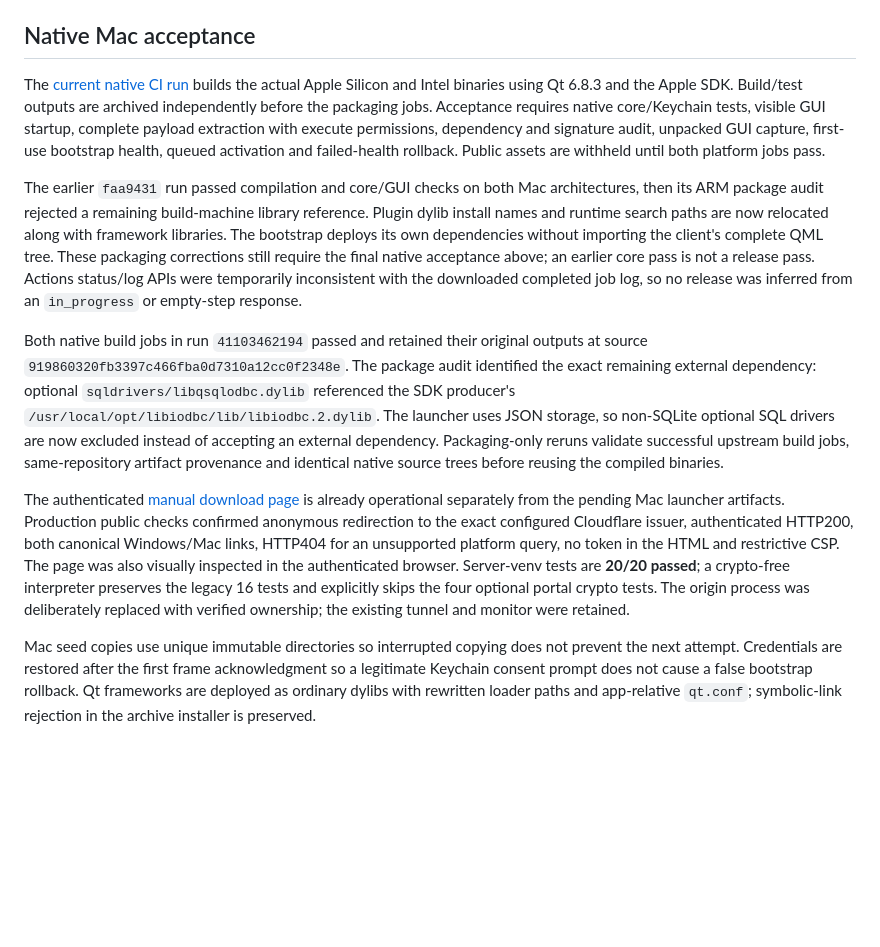
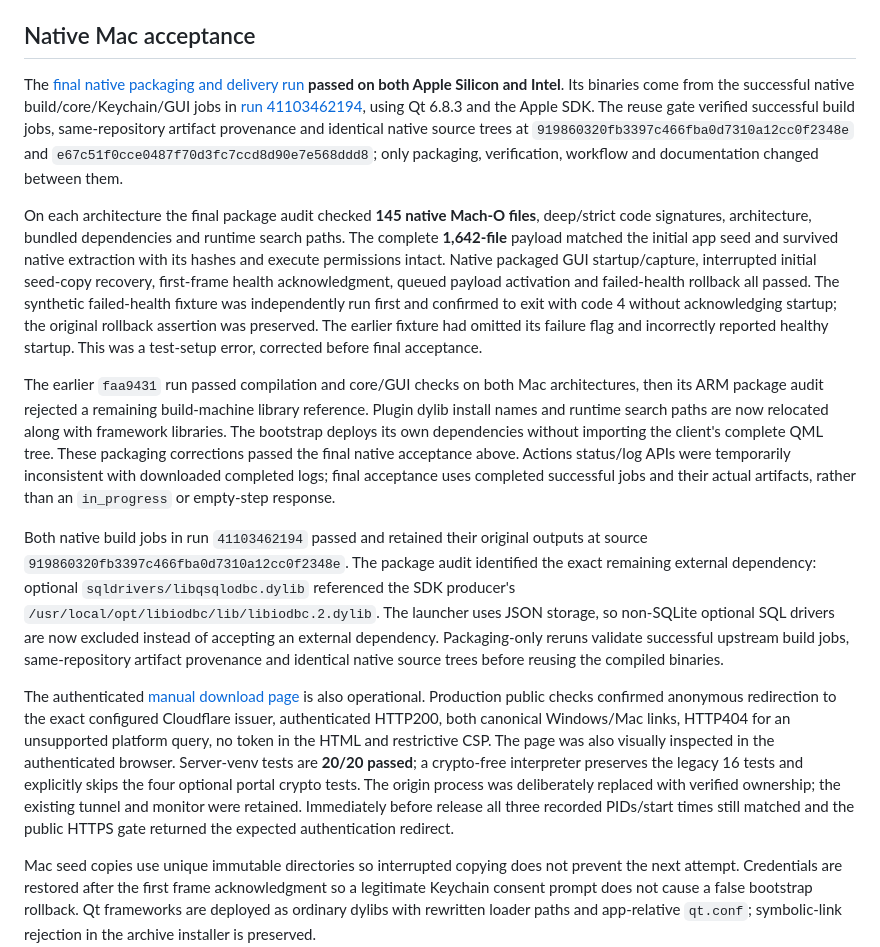
Before and after one commit to Team-HJD-21/team-hjd-game-test-launcher, a Markdown page: docs/RELEASE_VALIDATION_0.1.3.md, the part around the change. Rendered like a GitHub page; blank space fills up the shorter version.

Commit message:
Record passing macOS delivery acceptance and player guidance

```diff
--- a/docs/RELEASE_VALIDATION_0.1.3.md
+++ b/docs/RELEASE_VALIDATION_0.1.3.md
@@ -19,13 +19,15 @@ Local evidence is kept in ignored `.local/legacy-0.1.2-catalog-check/proof.json`
 
 ## Native Mac acceptance
 
-The [current native CI run](https://github.com/Team-HJD-21/team-hjd-game-test-launcher/actions/runs/41103462194) builds the actual Apple Silicon and Intel binaries using Qt 6.8.3 and the Apple SDK. Build/test outputs are archived independently before the packaging jobs. Acceptance requires native core/Keychain tests, visible GUI startup, complete payload extraction with execute permissions, dependency and signature audit, unpacked GUI capture, first-use bootstrap health, queued activation and failed-health rollback. Public assets are withheld until both platform jobs pass.
+The [final native packaging and delivery run](https://github.com/Team-HJD-21/team-hjd-game-test-launcher/actions/runs/41107822889) **passed on both Apple Silicon and Intel**. Its binaries come from the successful native build/core/Keychain/GUI jobs in [run 41103462194](https://github.com/Team-HJD-21/team-hjd-game-test-launcher/actions/runs/41103462194), using Qt 6.8.3 and the Apple SDK. The reuse gate verified successful build jobs, same-repository artifact provenance and identical native source trees at `919860320fb3397c466fba0d7310a12cc0f2348e` and `e67c51f0cce0487f70d3fc7ccd8d90e7e568ddd8`; only packaging, verification, workflow and documentation changed between them.
 
-The earlier `faa9431` run passed compilation and core/GUI checks on both Mac architectures, then its ARM package audit rejected a remaining build-machine library reference. Plugin dylib install names and runtime search paths are now relocated along with framework libraries. The bootstrap deploys its own dependencies without importing the client's complete QML tree. These packaging corrections still require the final native acceptance above; an earlier core pass is not a release pass. Actions status/log APIs were temporarily inconsistent with the downloaded completed job log, so no release was inferred from an `in_progress` or empty-step response.
+On each architecture the final package audit checked **145 native Mach-O files**, deep/strict code signatures, architecture, bundled dependencies and runtime search paths. The complete **1,642-file** payload matched the initial app seed and survived native extraction with its hashes and execute permissions intact. Native packaged GUI startup/capture, interrupted initial seed-copy recovery, first-frame health acknowledgment, queued payload activation and failed-health rollback all passed. The synthetic failed-health fixture was independently run first and confirmed to exit with code 4 without acknowledging startup; the original rollback assertion was preserved. The earlier fixture had omitted its failure flag and incorrectly reported healthy startup. This was a test-setup error, corrected before final acceptance.
+
+The earlier `faa9431` run passed compilation and core/GUI checks on both Mac architectures, then its ARM package audit rejected a remaining build-machine library reference. Plugin dylib install names and runtime search paths are now relocated along with framework libraries. The bootstrap deploys its own dependencies without importing the client's complete QML tree. These packaging corrections passed the final native acceptance above. Actions status/log APIs were temporarily inconsistent with downloaded completed logs; final acceptance uses completed successful jobs and their actual artifacts, rather than an `in_progress` or empty-step response.
 
 Both native build jobs in run `41103462194` passed and retained their original outputs at source `919860320fb3397c466fba0d7310a12cc0f2348e`. The package audit identified the exact remaining external dependency: optional `sqldrivers/libqsqlodbc.dylib` referenced the SDK producer's `/usr/local/opt/libiodbc/lib/libiodbc.2.dylib`. The launcher uses JSON storage, so non-SQLite optional SQL drivers are now excluded instead of accepting an external dependency. Packaging-only reruns validate successful upstream build jobs, same-repository artifact provenance and identical native source trees before reusing the compiled binaries.
 
-The authenticated [manual download page](https://playtest.teamhjd.com/downloads) is already operational separately from the pending Mac launcher artifacts. Production public checks confirmed anonymous redirection to the exact configured Cloudflare issuer, authenticated HTTP200, both canonical Windows/Mac links, HTTP404 for an unsupported platform query, no token in the HTML and restrictive CSP. The page was also visually inspected in the authenticated browser. Server-venv tests are **20/20 passed**; a crypto-free interpreter preserves the legacy 16 tests and explicitly skips the four optional portal crypto tests. The origin process was deliberately replaced with verified ownership; the existing tunnel and monitor were retained.
+The authenticated [manual download page](https://playtest.teamhjd.com/downloads) is also operational. Production public checks confirmed anonymous redirection to the exact configured Cloudflare issuer, authenticated HTTP200, both canonical Windows/Mac links, HTTP404 for an unsupported platform query, no token in the HTML and restrictive CSP. The page was also visually inspected in the authenticated browser. Server-venv tests are **20/20 passed**; a crypto-free interpreter preserves the legacy 16 tests and explicitly skips the four optional portal crypto tests. The origin process was deliberately replaced with verified ownership; the existing tunnel and monitor were retained. Immediately before release all three recorded PIDs/start times still matched and the public HTTPS gate returned the expected authentication redirect.
 
 Mac seed copies use unique immutable directories so interrupted copying does not prevent the next attempt. Credentials are restored after the first frame acknowledgment so a legitimate Keychain consent prompt does not cause a false bootstrap rollback. Qt frameworks are deployed as ordinary dylibs with rewritten loader paths and app-relative `qt.conf`; symbolic-link rejection in the archive installer is preserved.
 
```
Also changed, not shown: docs/PLAYER_GUIDE_MACOS.ko.md (+1 -1 lines).
